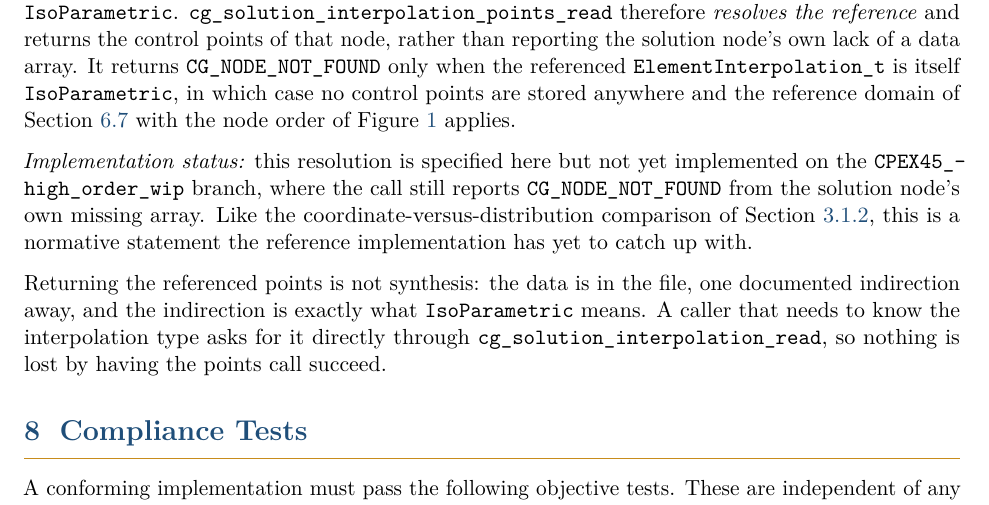
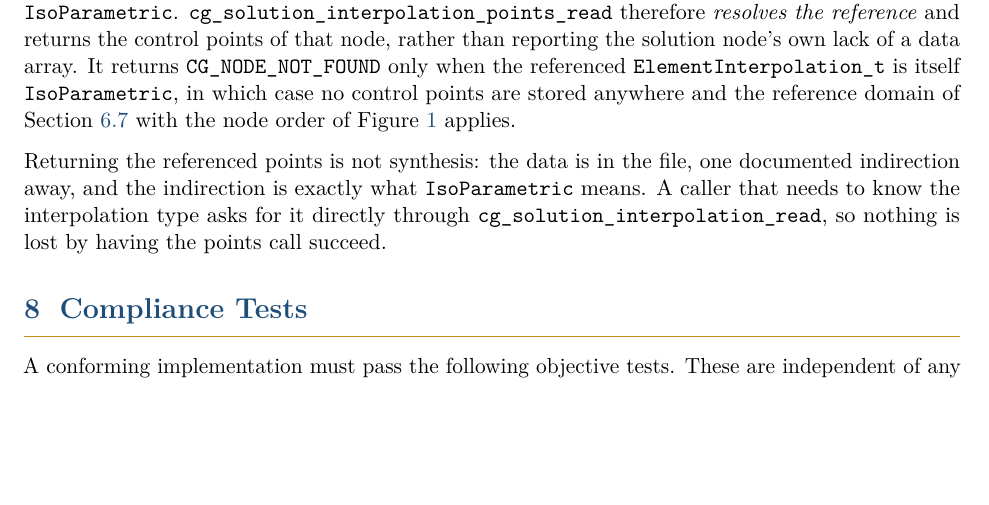
Before and after one commit to brtnfld/CPEX-0045, a LaTeX document (CPEX-0045-high-order-interpolation.tex): part of page 43 of 45, cut so that both start at the same text, the shorter picture padded with empty space. Compiled offline with pdfLaTeX.

Commit message:
docs: drop the C-07 implementation-status note, now implemented
cg_solution_interpolation_points_read resolves an IsoParametric solution's
reference to the family's ElementInterpolation_t and returns that node's control
points, reporting CG_NODE_NOT_FOUND only when the referenced node is itself
IsoParametric. Both branches are covered by src/tests/test_isoparametric.c.

The remaining status note, on the coordinate-versus-distribution comparison in
section 3.1.2, still stands.

```diff
--- a/CPEX-0045-high-order-interpolation.tex
+++ b/CPEX-0045-high-order-interpolation.tex
@@ -2607,12 +2607,6 @@ points are stored anywhere and the reference domain of
 Section~\ref{sec:coord-conventions} with the node order of
 Figure~\ref{fig:coord-systems} applies.
 
-\emph{Implementation status:} this resolution is specified here but not yet implemented on the
-\texttt{CPEX45\_high\_order\_wip} branch, where the call still reports
-\texttt{CG\_NODE\_NOT\_FOUND} from the solution node's own missing array.  Like the
-coordinate-versus-distribution comparison of Section~\ref{sec:lagrange-distribution}, this is a
-normative statement the reference implementation has yet to catch up with.
-
 Returning the referenced points is not synthesis: the data is in the file, one documented
 indirection away, and the indirection is exactly what \texttt{IsoParametric} means.  A caller
 that needs to know the interpolation type asks for it directly through
```
